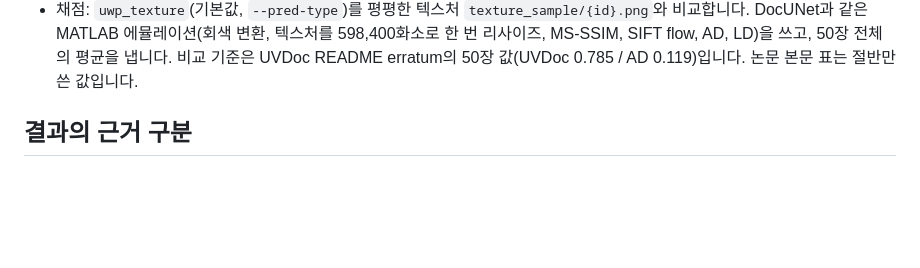
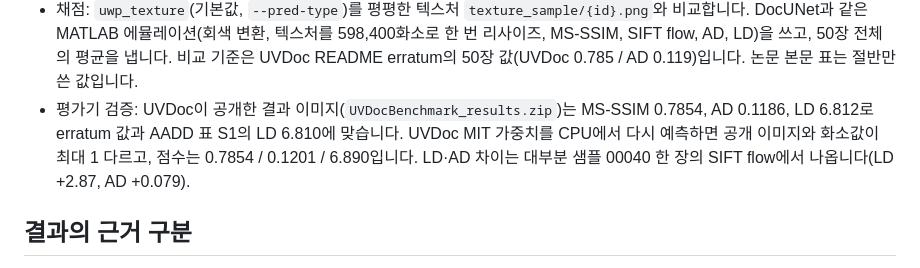
Before and after one commit to deveworld/flattener, a Markdown page: README.md, the part around the change. GitHub-like rendering; blank space fills up the shorter version.

Commit message:
Note the UVDoc benchmark evaluator check in the README

```diff
--- a/README.md
+++ b/README.md
@@ -106,6 +106,7 @@ python -m flattener.benchmark uvdoc OUT --output reports/uvdoc.json
 - 자료는 https://igl.ethz.ch/projects/uvdoc/UVDoc_benchmark.zip (775 MB)에서 받습니다. `uvdoc-prepare`는 압축 파일의 SHA-256을 확인하고 `outputs/benchmarks/uvdoc-bench/`에 푼 뒤 `manifest.json`(출처 URL, 압축 파일과 파일별 해시)을 씁니다.
 - 예측: 모델은 사진 `img/{id}.png`을 보고, 예측한 격자는 `warped_textures/{id}.png`에 그 크기로 적용합니다. 이 텍스처는 평평한 텍스처를 사진과 똑같이 휘어 놓은 것으로, 조명과 배경이 없습니다. 쌍선형 보간, 원본 바깥은 0, `floor(x*255)` 저장까지 공개 코드와 같습니다. 결과는 `OUT/uwp_texture/`, 같은 격자를 사진에 적용한 결과는 `OUT/uwp_img/`에 둡니다. 모든 이미지를 저장하고 `flattener.render` 검사 결과는 `OUT/predictions.json`에 남깁니다.
 - 채점: `uwp_texture`(기본값, `--pred-type`)를 평평한 텍스처 `texture_sample/{id}.png`와 비교합니다. DocUNet과 같은 MATLAB 에뮬레이션(회색 변환, 텍스처를 598,400화소로 한 번 리사이즈, MS-SSIM, SIFT flow, AD, LD)을 쓰고, 50장 전체의 평균을 냅니다. 비교 기준은 UVDoc README erratum의 50장 값(UVDoc 0.785 / AD 0.119)입니다. 논문 본문 표는 절반만 쓴 값입니다.
+- 평가기 검증: UVDoc이 공개한 결과 이미지(`UVDocBenchmark_results.zip`)는 MS-SSIM 0.7854, AD 0.1186, LD 6.812로 erratum 값과 AADD 표 S1의 LD 6.810에 맞습니다. UVDoc MIT 가중치를 CPU에서 다시 예측하면 공개 이미지와 화소값이 최대 1 다르고, 점수는 0.7854 / 0.1201 / 6.890입니다. LD·AD 차이는 대부분 샘플 00040 한 장의 SIFT flow에서 나옵니다(LD +2.87, AD +0.079).
 
 ## 결과의 근거 구분
 
```
